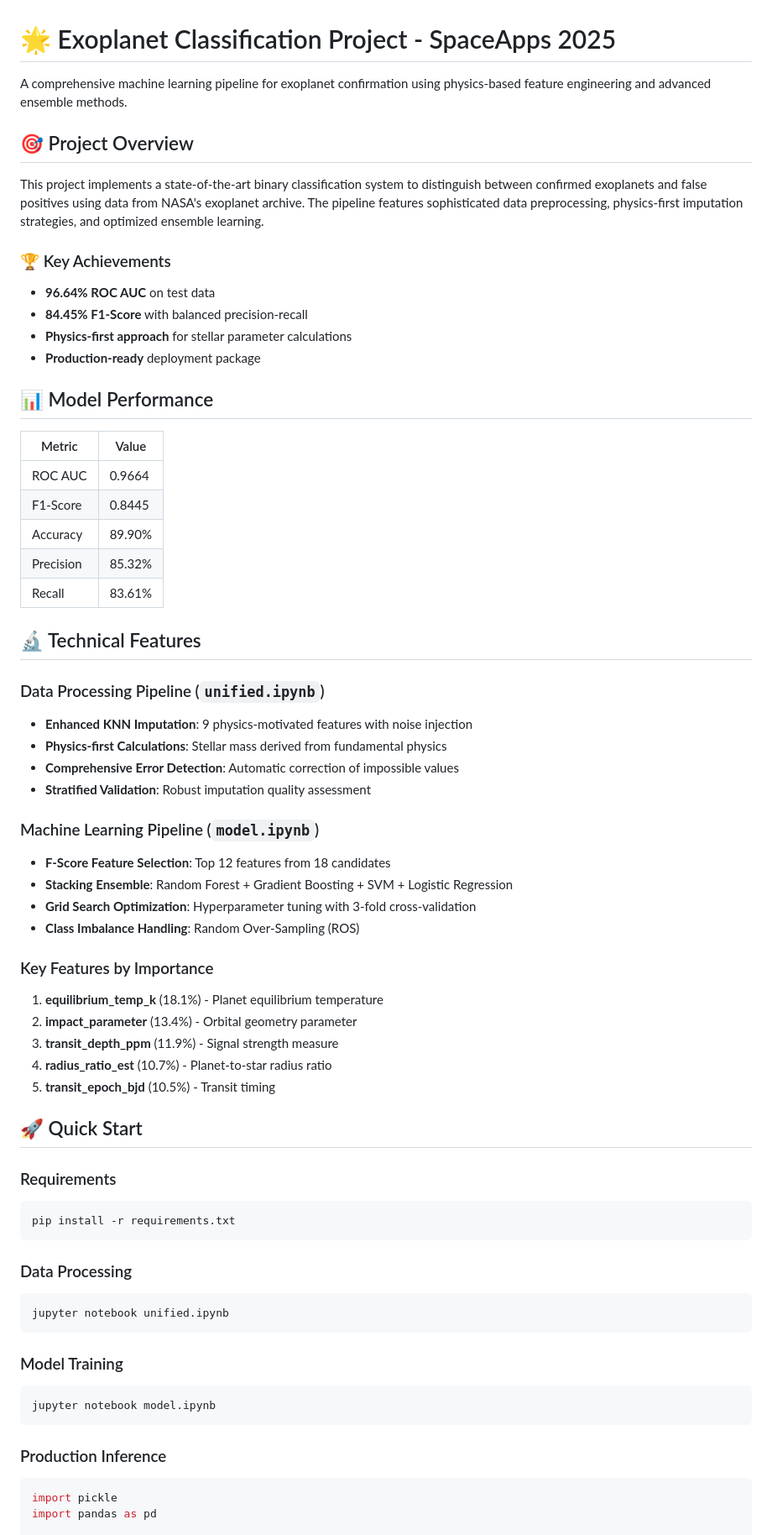
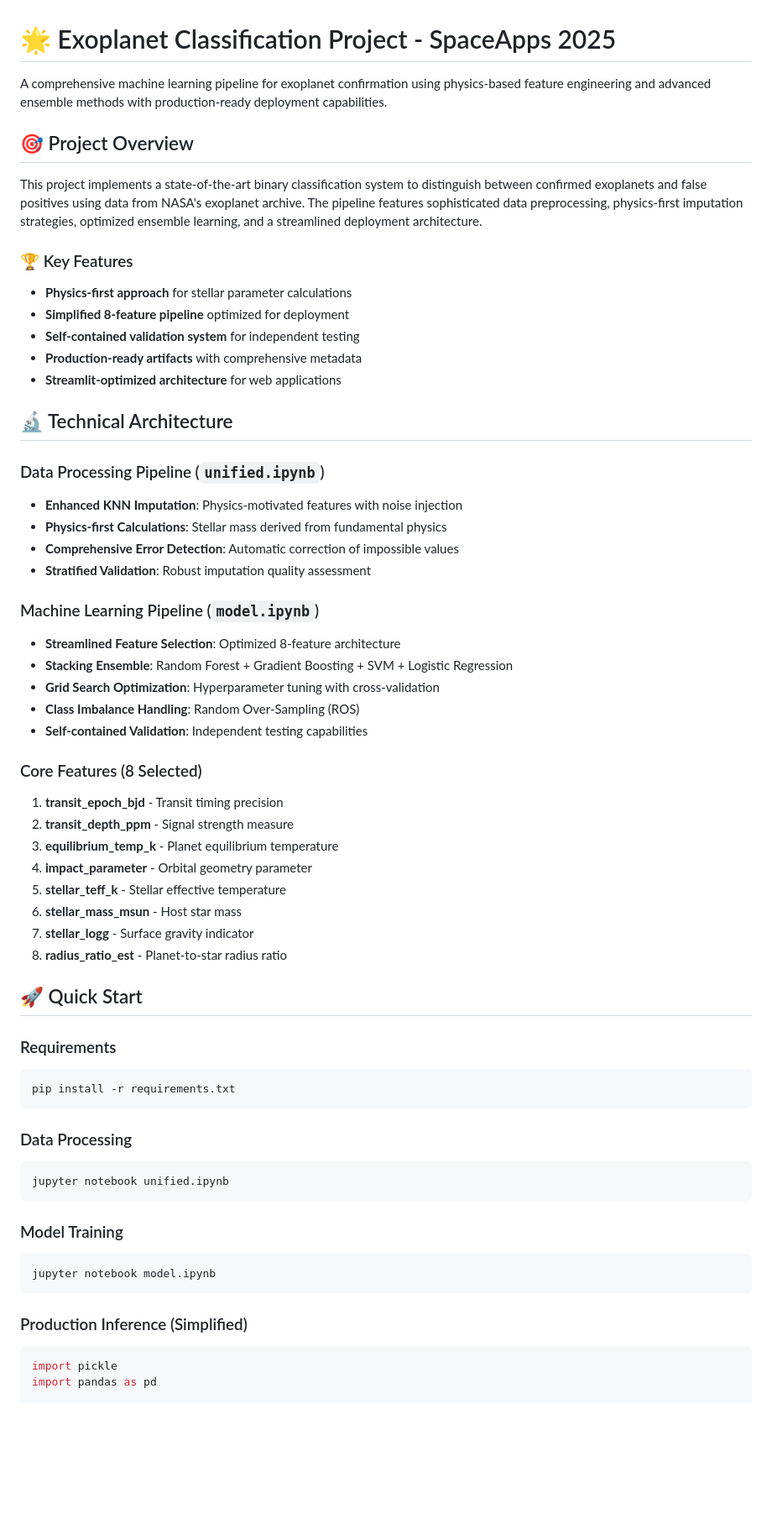
Before and after one commit to Laxmi-Prajapati/spaceapps_exoplanet_detection, a Markdown page: README.md, the part around one of its changes. Shown at 84% size. Drawn GitHub-style; blank space fills up the shorter version.

````diff
--- a/README.md
+++ b/README.md
@@ -1,66 +1,69 @@
 # 🌟 Exoplanet Classification Project - SpaceApps 2025
 
-A comprehensive machine learning pipeline for exoplanet confirmation using physics-based feature engineering and advanced ensemble methods.
+A comprehensive machine learning pipeline for exoplanet confirmation using physics-based feature engineering and advanced ensemble methods with production-ready deployment capabilities.
 
 ## 🎯 Project Overview
 
-This project implements a state-of-the-art binary classification system to distinguish between confirmed exoplanets and false positives using data from NASA's exoplanet archive. The pipeline features sophisticated data preprocessing, physics-first imputation strategies, and optimized ensemble learning.
+This project implements a state-of-the-art binary classification system to distinguish between confirmed exoplanets and false positives using data from NASA's exoplanet archive. The pipeline features sophisticated data preprocessing, physics-first imputation strategies, optimized ensemble learning, and a streamlined deployment architecture.
 
-### 🏆 Key Achievements
-- **96.64% ROC AUC** on test data
-- **84.45% F1-Score** with balanced precision-recall
+### 🏆 Key Features
+
 - **Physics-first approach** for stellar parameter calculations
-- **Production-ready** deployment package
+- **Simplified 8-feature pipeline** optimized for deployment
+- **Self-contained validation system** for independent testing
+- **Production-ready artifacts** with comprehensive metadata
+- **Streamlit-optimized architecture** for web applications
 
-## 📊 Model Performance
-
-| Metric | Value |
-|--------|-------|
-| ROC AUC | 0.9664 |
-| F1-Score | 0.8445 |
-| Accuracy | 89.90% |
-| Precision | 85.32% |
-| Recall | 83.61% |
-
-## 🔬 Technical Features
+## 🔬 Technical Architecture
 
 ### Data Processing Pipeline (`unified.ipynb`)
-- **Enhanced KNN Imputation**: 9 physics-motivated features with noise injection
+
+- **Enhanced KNN Imputation**: Physics-motivated features with noise injection
 - **Physics-first Calculations**: Stellar mass derived from fundamental physics
 - **Comprehensive Error Detection**: Automatic correction of impossible values
 - **Stratified Validation**: Robust imputation quality assessment
 
 ### Machine Learning Pipeline (`model.ipynb`)
-- **F-Score Feature Selection**: Top 12 features from 18 candidates
+
+- **Streamlined Feature Selection**: Optimized 8-feature architecture
 - **Stacking Ensemble**: Random Forest + Gradient Boosting + SVM + Logistic Regression
-- **Grid Search Optimization**: Hyperparameter tuning with 3-fold cross-validation
+- **Grid Search Optimization**: Hyperparameter tuning with cross-validation
 - **Class Imbalance Handling**: Random Over-Sampling (ROS)
+- **Self-contained Validation**: Independent testing capabilities
 
-### Key Features by Importance
-1. **equilibrium_temp_k** (18.1%) - Planet equilibrium temperature
-2. **impact_parameter** (13.4%) - Orbital geometry parameter
-3. **transit_depth_ppm** (11.9%) - Signal strength measure
-4. **radius_ratio_est** (10.7%) - Planet-to-star radius ratio
-5. **transit_epoch_bjd** (10.5%) - Transit timing
+### Core Features (8 Selected)
+
+1. **transit_epoch_bjd** - Transit timing precision
+2. **transit_depth_ppm** - Signal strength measure
+3. **equilibrium_temp_k** - Planet equilibrium temperature
+4. **impact_parameter** - Orbital geometry parameter
+5. **stellar_teff_k** - Stellar effective temperature
+6. **stellar_mass_msun** - Host star mass
+7. **stellar_logg** - Surface gravity indicator
+8. **radius_ratio_est** - Planet-to-star radius ratio
 
 ## 🚀 Quick Start
 
 ### Requirements
+
 ```bash
 pip install -r requirements.txt
 ```
 
 ### Data Processing
+
 ```bash
 jupyter notebook unified.ipynb
 ```
 
 ### Model Training
+
 ```bash
 jupyter notebook model.ipynb
 ```
 
-### Production Inference
+### Production Inference (Simplified)
+
 ```python
 import pickle
 import pandas as pd
````
Also changed, not shown: other parts of README.md (+102 -59 lines).
